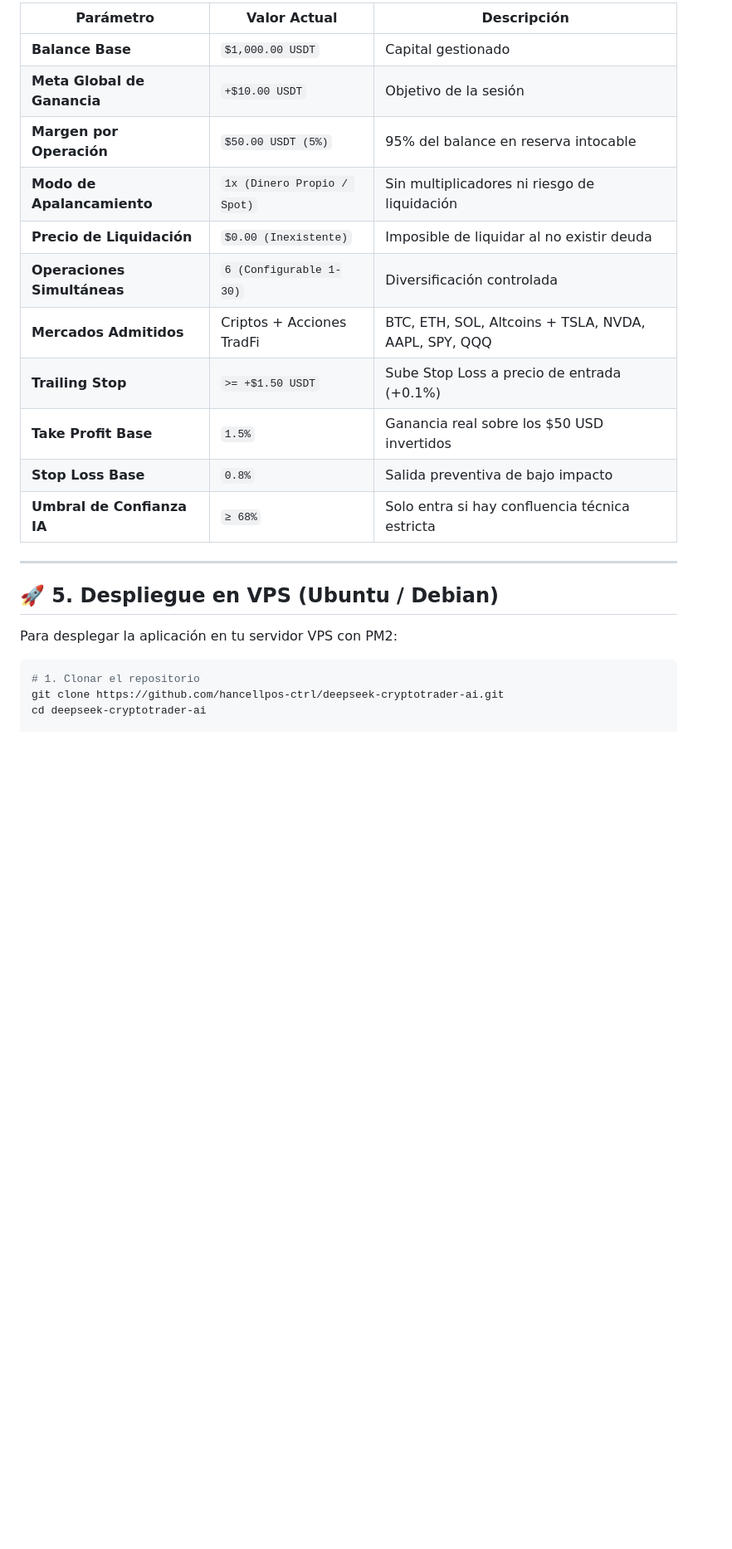
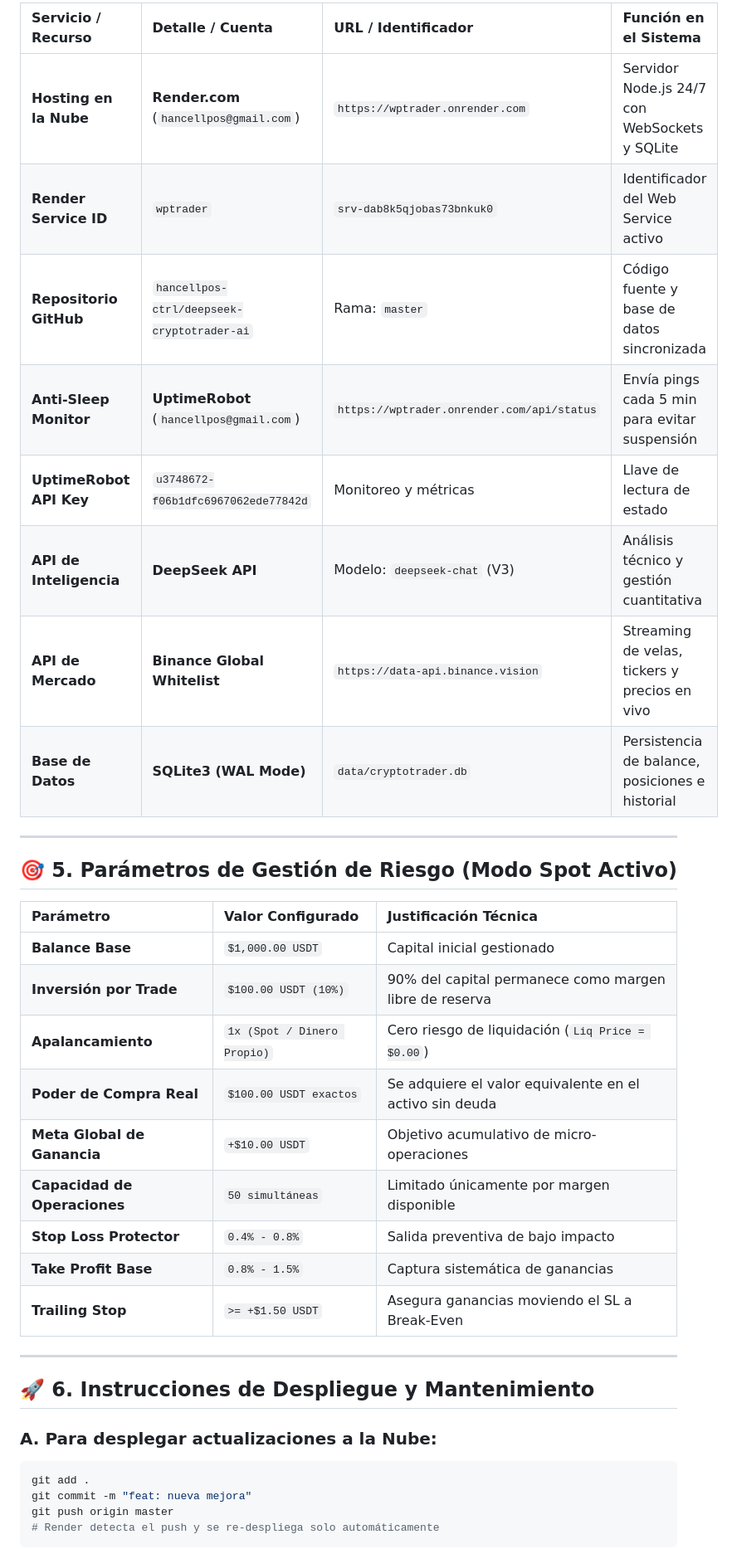
Before and after one commit to hancellpos-ctrl/deepseek-cryptotrader-ai, a Markdown page: BITACORA.md, the part around one of its changes. Shown at 83% size. GitHub-like rendering; blank space fills up the shorter version.

````diff
--- a/BITACORA.md
+++ b/BITACORA.md
@@ -143,26 +152,40 @@
 
-| Parámetro | Valor Actual | Descripción |
-|---|---|---|
-| **Balance Base** | `$1,000.00 USDT` | Capital gestionado |
-| **Meta Global de Ganancia** | `+$10.00 USDT` | Objetivo de la sesión |
-| **Margen por Operación** | `$50.00 USDT (5%)` | 95% del balance en reserva intocable |
-| **Modo de Apalancamiento** | `1x (Dinero Propio / Spot)` | Sin multiplicadores ni riesgo de liquidación |
-| **Precio de Liquidación** | `$0.00 (Inexistente)` | Imposible de liquidar al no existir deuda |
-| **Operaciones Simultáneas** | `6 (Configurable 1-30)` | Diversificación controlada |
-| **Mercados Admitidos** | Criptos + Acciones TradFi | BTC, ETH, SOL, Altcoins + TSLA, NVDA, AAPL, SPY, QQQ |
-| **Trailing Stop** | `>= +$1.50 USDT` | Sube Stop Loss a precio de entrada (+0.1%) |
-| **Take Profit Base** | `1.5%` | Ganancia real sobre los $50 USD invertidos |
-| **Stop Loss Base** | `0.8%` | Salida preventiva de bajo impacto |
-| **Umbral de Confianza IA** | `≥ 68%` | Solo entra si hay confluencia técnica estricta |
+| Servicio / Recurso | Detalle / Cuenta | URL / Identificador | Función en el Sistema |
+| :--- | :--- | :--- | :--- |
+| **Hosting en la Nube** | **Render.com** (`hancellpos@gmail.com`) | `https://wptrader.onrender.com` | Servidor Node.js 24/7 con WebSockets y SQLite |
+| **Render Service ID** | `wptrader` | `srv-dab8k5qjobas73bnkuk0` | Identificador del Web Service activo |
+| **Repositorio GitHub** | `hancellpos-ctrl/deepseek-cryptotrader-ai` | Rama: `master` | Código fuente y base de datos sincronizada |
+| **Anti-Sleep Monitor** | **UptimeRobot** (`hancellpos@gmail.com`) | `https://wptrader.onrender.com/api/status` | Envía pings cada 5 min para evitar suspensión |
+| **UptimeRobot API Key** | `u3748672-f06b1dfc6967062ede77842d` | Monitoreo y métricas | Llave de lectura de estado |
+| **API de Inteligencia** | **DeepSeek API** | Modelo: `deepseek-chat` (V3) | Análisis técnico y gestión cuantitativa |
+| **API de Mercado** | **Binance Global Whitelist** | `https://data-api.binance.vision` | Streaming de velas, tickers y precios en vivo |
+| **Base de Datos** | **SQLite3 (WAL Mode)** | `data/cryptotrader.db` | Persistencia de balance, posiciones e historial |
 
 ---
 
-## 🚀 5. Despliegue en VPS (Ubuntu / Debian)
+## 🎯 5. Parámetros de Gestión de Riesgo (Modo Spot Activo)
 
-Para desplegar la aplicación en tu servidor VPS con PM2:
+| Parámetro | Valor Configurado | Justificación Técnica |
+| :--- | :--- | :--- |
+| **Balance Base** | `$1,000.00 USDT` | Capital inicial gestionado |
+| **Inversión por Trade** | `$100.00 USDT (10%)` | 90% del capital permanece como margen libre de reserva |
+| **Apalancamiento** | `1x (Spot / Dinero Propio)` | Cero riesgo de liquidación (`Liq Price = $0.00`) |
+| **Poder de Compra Real** | `$100.00 USDT exactos` | Se adquiere el valor equivalente en el activo sin deuda |
+| **Meta Global de Ganancia** | `+$10.00 USDT` | Objetivo acumulativo de micro-operaciones |
+| **Capacidad de Operaciones** | `50 simultáneas` | Limitado únicamente por margen disponible |
+| **Stop Loss Protector** | `0.4% - 0.8%` | Salida preventiva de bajo impacto |
+| **Take Profit Base** | `0.8% - 1.5%` | Captura sistemática de ganancias |
+| **Trailing Stop** | `>= +$1.50 USDT` | Asegura ganancias moviendo el SL a Break-Even |
 
+---
+
+## 🚀 6. Instrucciones de Despliegue y Mantenimiento
+
+### A. Para desplegar actualizaciones a la Nube:
 ```bash
-# 1. Clonar el repositorio
-git clone https://github.com/hancellpos-ctrl/deepseek-cryptotrader-ai.git
-cd deepseek-cryptotrader-ai
+git add .
+git commit -m "feat: nueva mejora"
+git push origin master
+# Render detecta el push y se re-despliega solo automáticamente
+```
 
````
Also changed, not shown: other parts of BITACORA.md (+53 -37 lines).
